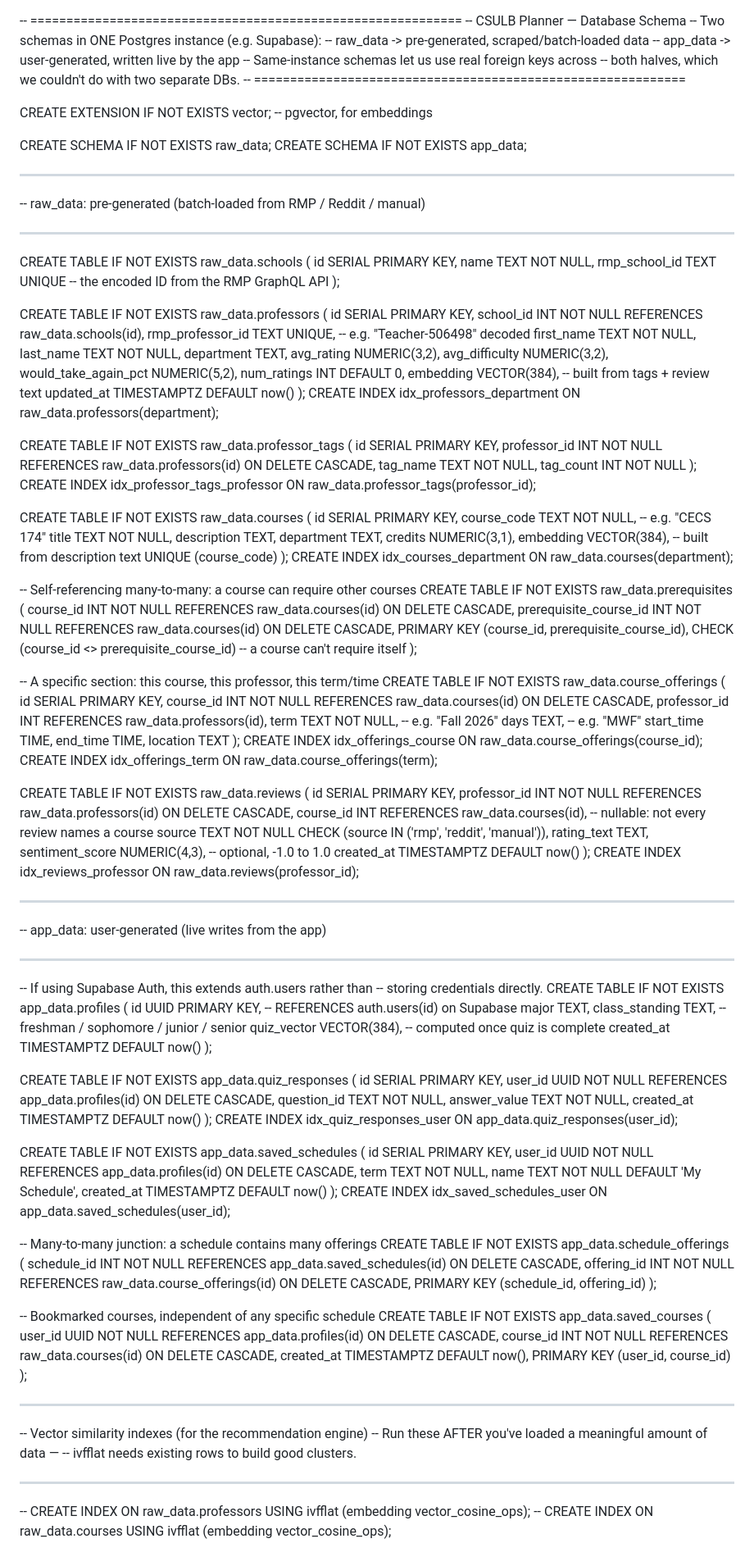
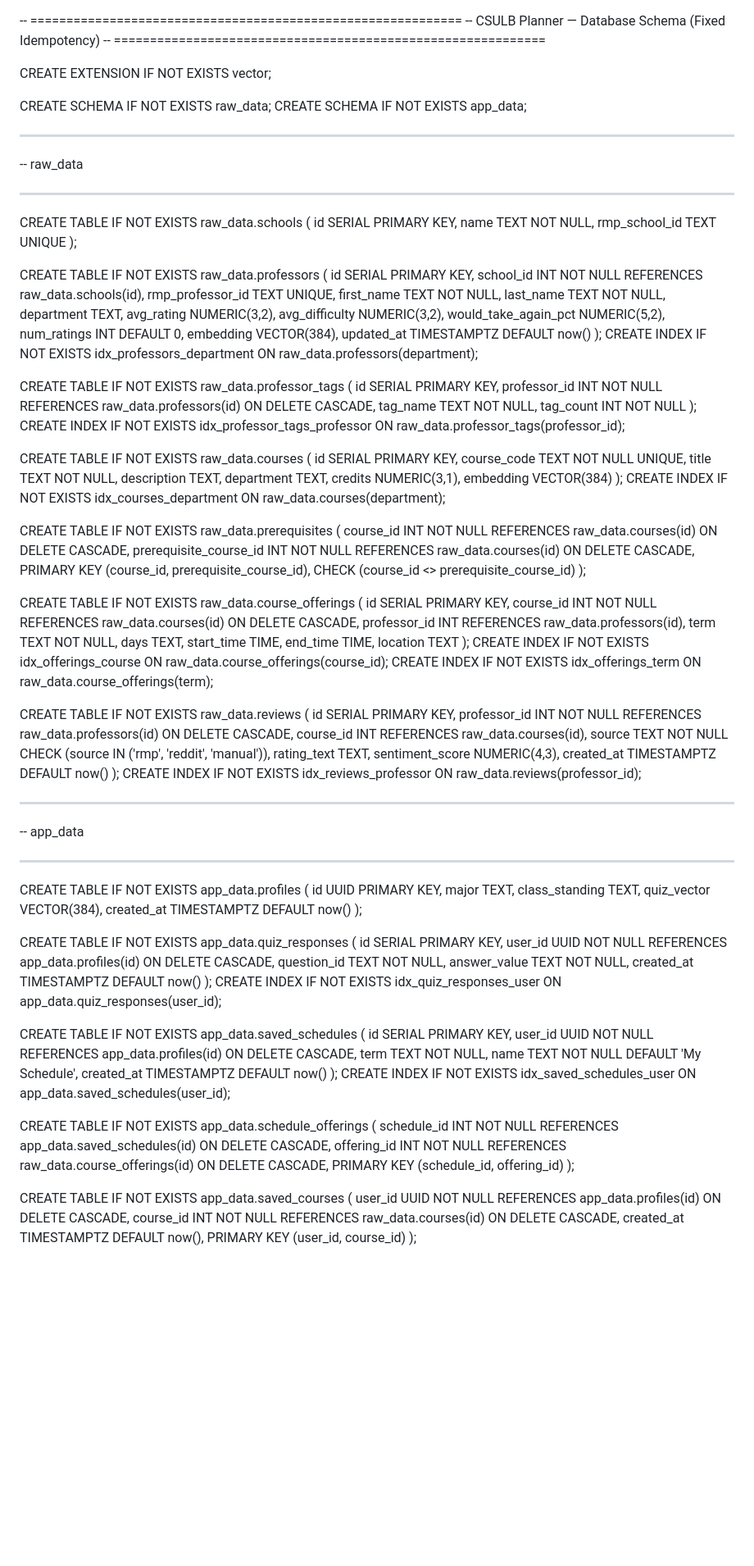
Before and after one commit to WinstonTa/Temporary_Scheduler, a Markdown page: SQLSchema.md, the part around the change. Shown at 82% size. GitHub-like rendering; blank space fills up the shorter version.

Commit message:
updated sql schema to correctly run in supabase

```diff
--- a/SQLSchema.md
+++ b/SQLSchema.md
@@ -1,42 +1,37 @@
 -- ============================================================
--- CSULB Planner — Database Schema
--- Two schemas in ONE Postgres instance (e.g. Supabase):
---   raw_data  -> pre-generated, scraped/batch-loaded data
---   app_data  -> user-generated, written live by the app
--- Same-instance schemas let us use real foreign keys across
--- both halves, which we couldn't do with two separate DBs.
+-- CSULB Planner — Database Schema (Fixed Idempotency)
 -- ============================================================
 
-CREATE EXTENSION IF NOT EXISTS vector;  -- pgvector, for embeddings
+CREATE EXTENSION IF NOT EXISTS vector;
 
 CREATE SCHEMA IF NOT EXISTS raw_data;
 CREATE SCHEMA IF NOT EXISTS app_data;
 
 -- ------------------------------------------------------------
--- raw_data: pre-generated (batch-loaded from RMP / Reddit / manual)
+-- raw_data
 -- ------------------------------------------------------------
 
 CREATE TABLE IF NOT EXISTS raw_data.schools (
     id              SERIAL PRIMARY KEY,
     name            TEXT NOT NULL,
-    rmp_school_id   TEXT UNIQUE  -- the encoded ID from the RMP GraphQL API
+    rmp_school_id   TEXT UNIQUE
 );
 
 CREATE TABLE IF NOT EXISTS raw_data.professors (
     id                      SERIAL PRIMARY KEY,
     school_id               INT NOT NULL REFERENCES raw_data.schools(id),
-    rmp_professor_id        TEXT UNIQUE,  -- e.g. "Teacher-506498" decoded
+    rmp_professor_id        TEXT UNIQUE,
     first_name              TEXT NOT NULL,
-    last_name                TEXT NOT NULL,
+    last_name               TEXT NOT NULL,
     department              TEXT,
-    avg_rating               NUMERIC(3,2),
-    avg_difficulty           NUMERIC(3,2),
-    would_take_again_pct     NUMERIC(5,2),
-    num_ratings               INT DEFAULT 0,
-    embedding                 VECTOR(384),  -- built from tags + review text
-    updated_at                TIMESTAMPTZ DEFAULT now()
+    avg_rating              NUMERIC(3,2),
+    avg_difficulty          NUMERIC(3,2),
+    would_take_again_pct    NUMERIC(5,2),
+    num_ratings             INT DEFAULT 0,
+    embedding               VECTOR(384),
+    updated_at              TIMESTAMPTZ DEFAULT now()
 );
-CREATE INDEX idx_professors_department ON raw_data.professors(department);
+CREATE INDEX IF NOT EXISTS idx_professors_department ON raw_data.professors(department);
 
 CREATE TABLE IF NOT EXISTS raw_data.professor_tags (
     id              SERIAL PRIMARY KEY,
@@ -44,64 +39,59 @@ CREATE TABLE IF NOT EXISTS raw_data.professor_tags (
     tag_name        TEXT NOT NULL,
     tag_count       INT NOT NULL
 );
-CREATE INDEX idx_professor_tags_professor ON raw_data.professor_tags(professor_id);
+CREATE INDEX IF NOT EXISTS idx_professor_tags_professor ON raw_data.professor_tags(professor_id);
 
 CREATE TABLE IF NOT EXISTS raw_data.courses (
     id              SERIAL PRIMARY KEY,
-    course_code     TEXT NOT NULL,        -- e.g. "CECS 174"
+    course_code     TEXT NOT NULL UNIQUE,
     title           TEXT NOT NULL,
     description     TEXT,
     department      TEXT,
     credits         NUMERIC(3,1),
-    embedding       VECTOR(384),         -- built from description text
-    UNIQUE (course_code)
+    embedding       VECTOR(384)
 );
-CREATE INDEX idx_courses_department ON raw_data.courses(department);
+CREATE INDEX IF NOT EXISTS idx_courses_department ON raw_data.courses(department);
 
--- Self-referencing many-to-many: a course can require other courses
 CREATE TABLE IF NOT EXISTS raw_data.prerequisites (
     course_id               INT NOT NULL REFERENCES raw_data.courses(id) ON DELETE CASCADE,
     prerequisite_course_id  INT NOT NULL REFERENCES raw_data.courses(id) ON DELETE CASCADE,
     PRIMARY KEY (course_id, prerequisite_course_id),
-    CHECK (course_id <> prerequisite_course_id)  -- a course can't require itself
+    CHECK (course_id <> prerequisite_course_id)
 );
 
--- A specific section: this course, this professor, this term/time
 CREATE TABLE IF NOT EXISTS raw_data.course_offerings (
     id              SERIAL PRIMARY KEY,
     course_id       INT NOT NULL REFERENCES raw_data.courses(id) ON DELETE CASCADE,
     professor_id    INT REFERENCES raw_data.professors(id),
-    term            TEXT NOT NULL,   -- e.g. "Fall 2026"
-    days            TEXT,            -- e.g. "MWF"
+    term            TEXT NOT NULL,
+    days            TEXT,
     start_time      TIME,
     end_time        TIME,
     location        TEXT
 );
-CREATE INDEX idx_offerings_course ON raw_data.course_offerings(course_id);
-CREATE INDEX idx_offerings_term ON raw_data.course_offerings(term);
+CREATE INDEX IF NOT EXISTS idx_offerings_course ON raw_data.course_offerings(course_id);
+CREATE INDEX IF NOT EXISTS idx_offerings_term ON raw_data.course_offerings(term);
 
 CREATE TABLE IF NOT EXISTS raw_data.reviews (
     id              SERIAL PRIMARY KEY,
     professor_id    INT NOT NULL REFERENCES raw_data.professors(id) ON DELETE CASCADE,
-    course_id       INT REFERENCES raw_data.courses(id),  -- nullable: not every review names a course
+    course_id       INT REFERENCES raw_data.courses(id),
     source          TEXT NOT NULL CHECK (source IN ('rmp', 'reddit', 'manual')),
     rating_text     TEXT,
-    sentiment_score NUMERIC(4,3),  -- optional, -1.0 to 1.0
+    sentiment_score NUMERIC(4,3),
     created_at      TIMESTAMPTZ DEFAULT now()
 );
-CREATE INDEX idx_reviews_professor ON raw_data.reviews(professor_id);
+CREATE INDEX IF NOT EXISTS idx_reviews_professor ON raw_data.reviews(professor_id);
 
 -- ------------------------------------------------------------
--- app_data: user-generated (live writes from the app)
+-- app_data
 -- ------------------------------------------------------------
 
--- If using Supabase Auth, this extends auth.users rather than
--- storing credentials directly.
 CREATE TABLE IF NOT EXISTS app_data.profiles (
-    id              UUID PRIMARY KEY,  -- REFERENCES auth.users(id) on Supabase
+    id              UUID PRIMARY KEY,
     major           TEXT,
-    class_standing  TEXT,  -- freshman / sophomore / junior / senior
-    quiz_vector     VECTOR(384),  -- computed once quiz is complete
+    class_standing  TEXT,
+    quiz_vector     VECTOR(384),
     created_at      TIMESTAMPTZ DEFAULT now()
 );
 
@@ -112,7 +102,7 @@ CREATE TABLE IF NOT EXISTS app_data.quiz_responses (
     answer_value    TEXT NOT NULL,
     created_at      TIMESTAMPTZ DEFAULT now()
 );
-CREATE INDEX idx_quiz_responses_user ON app_data.quiz_responses(user_id);
+CREATE INDEX IF NOT EXISTS idx_quiz_responses_user ON app_data.quiz_responses(user_id);
 
 CREATE TABLE IF NOT EXISTS app_data.saved_schedules (
     id              SERIAL PRIMARY KEY,
@@ -121,27 +111,17 @@ CREATE TABLE IF NOT EXISTS app_data.saved_schedules (
     name            TEXT NOT NULL DEFAULT 'My Schedule',
     created_at      TIMESTAMPTZ DEFAULT now()
 );
-CREATE INDEX idx_saved_schedules_user ON app_data.saved_schedules(user_id);
+CREATE INDEX IF NOT EXISTS idx_saved_schedules_user ON app_data.saved_schedules(user_id);
 
--- Many-to-many junction: a schedule contains many offerings
 CREATE TABLE IF NOT EXISTS app_data.schedule_offerings (
     schedule_id     INT NOT NULL REFERENCES app_data.saved_schedules(id) ON DELETE CASCADE,
     offering_id     INT NOT NULL REFERENCES raw_data.course_offerings(id) ON DELETE CASCADE,
     PRIMARY KEY (schedule_id, offering_id)
 );
 
--- Bookmarked courses, independent of any specific schedule
 CREATE TABLE IF NOT EXISTS app_data.saved_courses (
     user_id         UUID NOT NULL REFERENCES app_data.profiles(id) ON DELETE CASCADE,
     course_id       INT NOT NULL REFERENCES raw_data.courses(id) ON DELETE CASCADE,
     created_at      TIMESTAMPTZ DEFAULT now(),
     PRIMARY KEY (user_id, course_id)
 );
-
--- ------------------------------------------------------------
--- Vector similarity indexes (for the recommendation engine)
--- Run these AFTER you've loaded a meaningful amount of data —
--- ivfflat needs existing rows to build good clusters.
--- ------------------------------------------------------------
--- CREATE INDEX ON raw_data.professors USING ivfflat (embedding vector_cosine_ops);
--- CREATE INDEX ON raw_data.courses USING ivfflat (embedding vector_cosine_ops);
```
